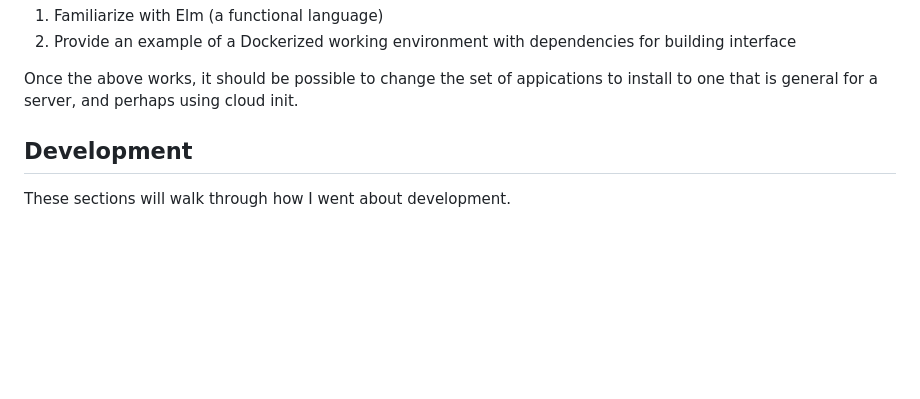
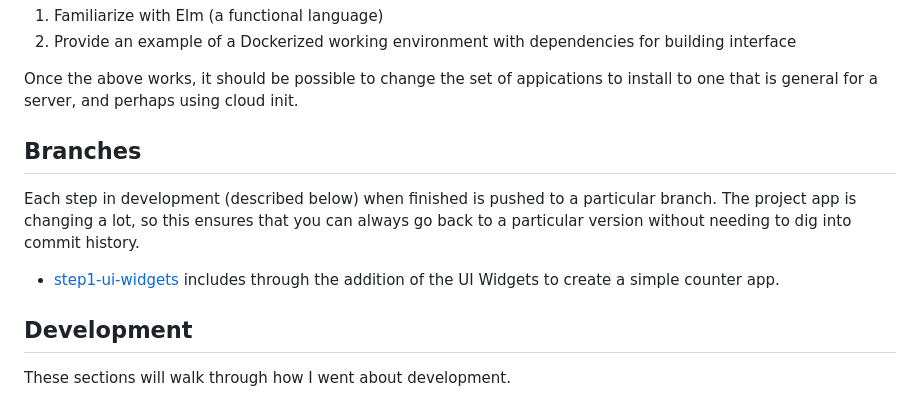
Before and after one commit to vsoch/elm-app-catalog, a Markdown page: README.md, the part around the change printed below. GitHub-like rendering; blank space fills up the shorter version.

```diff
--- a/README.md
+++ b/README.md
@@ -30,6 +30,13 @@ and the following goals for development and learning:
 Once the above works, it should be possible to change the set of appications to install
 to one that is general for a server, and perhaps using cloud init.
 
+## Branches
+
+Each step in development (described below) when finished is pushed to a particular
+branch. The project app is changing a lot, so this ensures that you can always
+go back to a particular version without needing to dig into commit history.
+
+ - [step1-ui-widgets](https://github.com/vsoch/elm-app-catalog/tree/step1-ui-widgets) includes through the addition of the UI Widgets to create a simple counter app.
 
 ## Development
 
```
Also changed, not shown: other parts of README.md (+148 -0 lines), img/step2-add-http.png (added), 5 other files.
